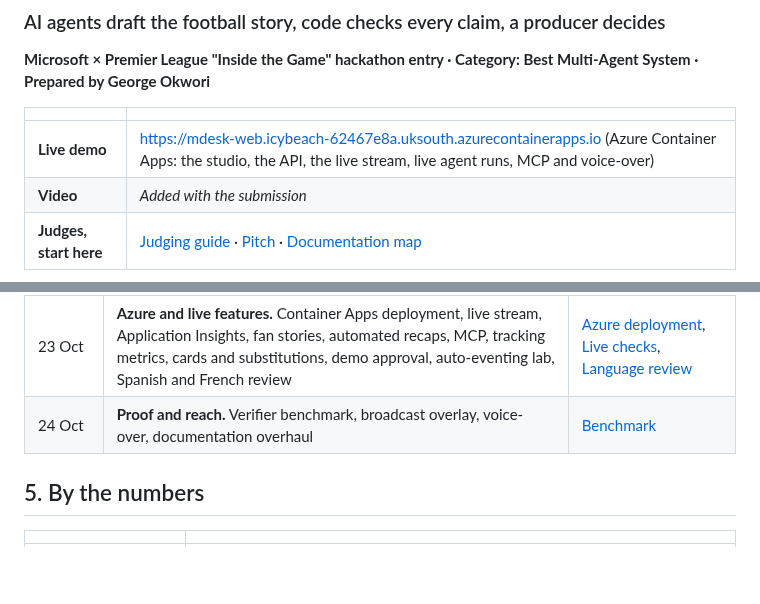
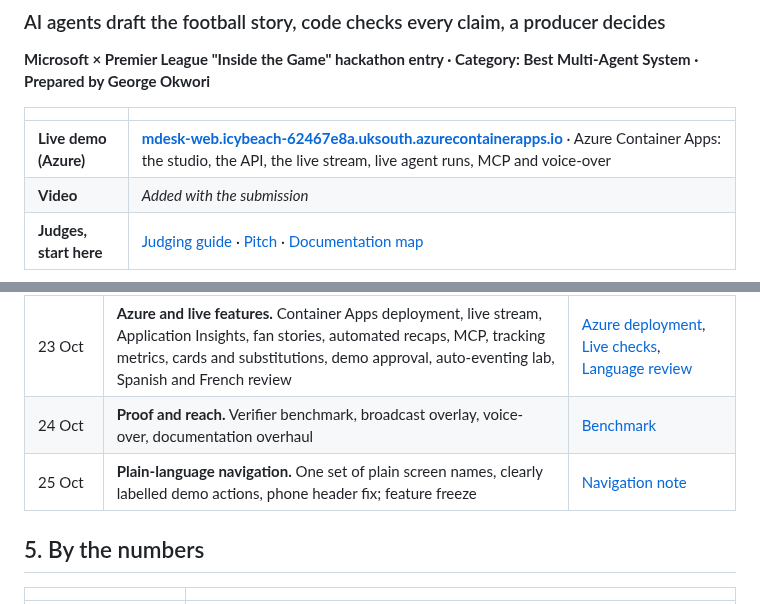
Before and after one commit to GOkwori/matchdesk, a Markdown page: README.md, 2 parts joined by grey strips. Rendered like a GitHub page; blank space fills up the shorter version.

```diff
--- a/README.md
+++ b/README.md
@@ -6,7 +6,7 @@
 
 | | |
 | --- | --- |
-| **Live demo** | https://mdesk-web.icybeach-62467e8a.uksouth.azurecontainerapps.io (Azure Container Apps: the studio, the API, the live stream, live agent runs, MCP and voice-over) |
+| **Live demo (Azure)** | **[mdesk-web.icybeach-62467e8a.uksouth.azurecontainerapps.io](https://mdesk-web.icybeach-62467e8a.uksouth.azurecontainerapps.io)** · Azure Container Apps: the studio, the API, the live stream, live agent runs, MCP and voice-over |
 | **Video** | _Added with the submission_ |
 | **Judges, start here** | [Judging guide](docs/competition/judging-guide.md) · [Pitch](docs/competition/pitch.md) · [Documentation map](docs/README.md) |
 
@@ -156,6 +158,7 @@ The [solution design](docs/solution-design/02-architecture.md) explains each tru
 | 21–22 Oct | **Competition build.** Guided tour, "try to fool the verifier", composer, Ask MatchDesk, recorded live Foundry runs | [Build record](docs/evidence/competition-build-20261022.md) |
 | 23 Oct | **Azure and live features.** Container Apps deployment, live stream, Application Insights, fan stories, automated recaps, MCP, tracking metrics, cards and substitutions, demo approval, auto-eventing lab, Spanish and French review | [Azure deployment](docs/evidence/azure-deployment-20261023.md), [Live checks](docs/evidence/release-live-checks-20261023.md), [Language review](docs/evidence/language-review-es-fr-20261023.md) |
 | 24 Oct | **Proof and reach.** Verifier benchmark, broadcast overlay, voice-over, documentation overhaul | [Benchmark](docs/evidence/verifier-benchmark-20261024.md) |
+| 25 Oct | **Plain-language navigation.** One set of plain screen names, clearly labelled demo actions, phone header fix; feature freeze | [Navigation note](docs/ux/plain-language-navigation.md) |
 
 ## 5. By the numbers
 
```
Also changed, not shown: other parts of README.md (+4 -2 lines), docs/images/overview.jpg, docs/images/verifier-benchmark.jpg.
